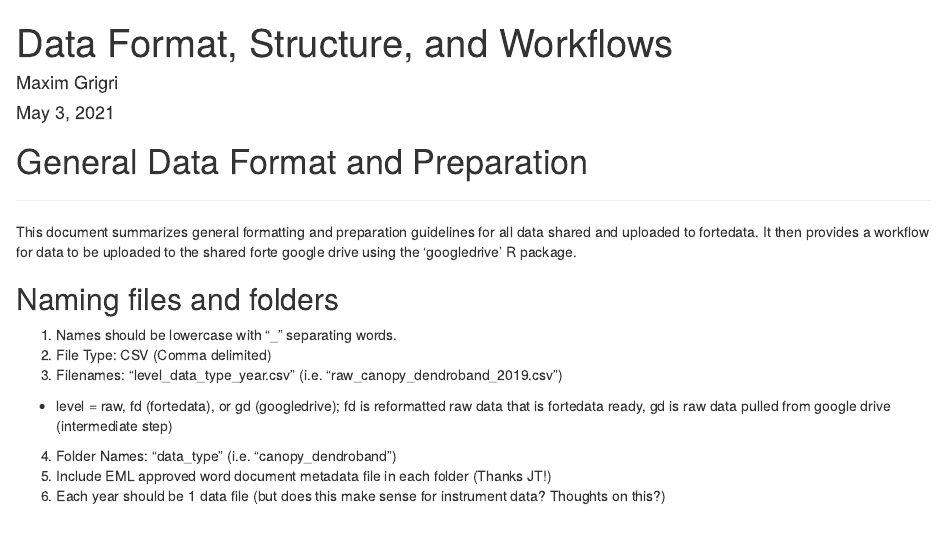
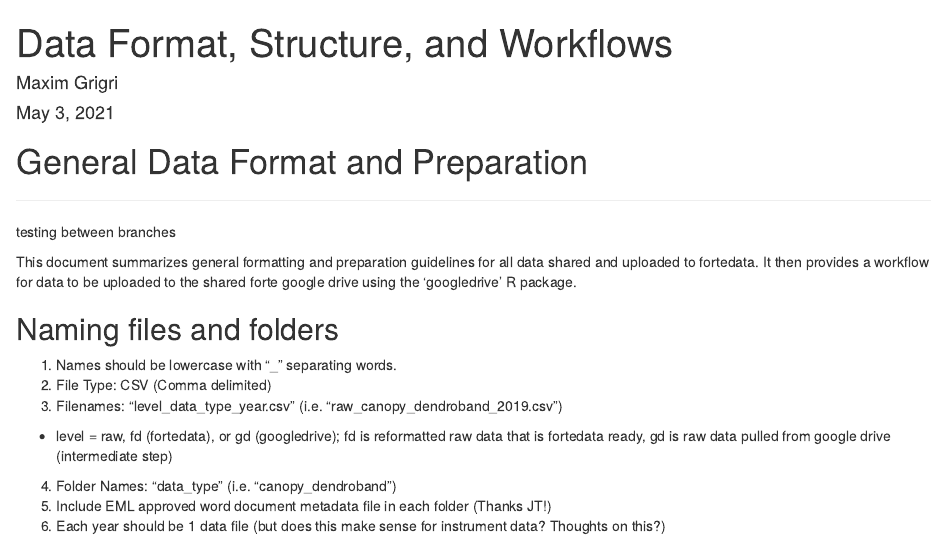
Before and after one commit to camerclay/goughlab_data_mgmt, an R Markdown document (data_structure&workflow.Rmd): the page in a window 1100 px wide, from its top. Rendered offline with R 4.5, knitr and Pandoc, with nearby package versions.

Commit message:
commit to test-1

```diff
--- a/data_structure&workflow.Rmd
+++ b/data_structure&workflow.Rmd
@@ -8,6 +8,8 @@ output: html_document
 # General Data Format and Preparation
 
 ***
+
+testing between branches
 
 This document summarizes general formatting and preparation guidelines for all data
 shared and uploaded to fortedata. It then provides a workflow for data to be uploaded
```
